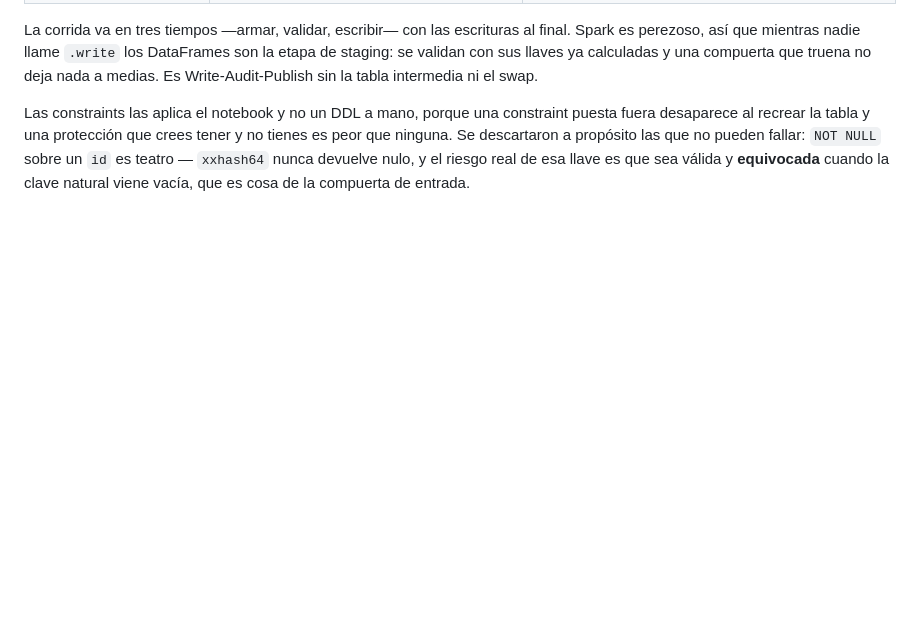
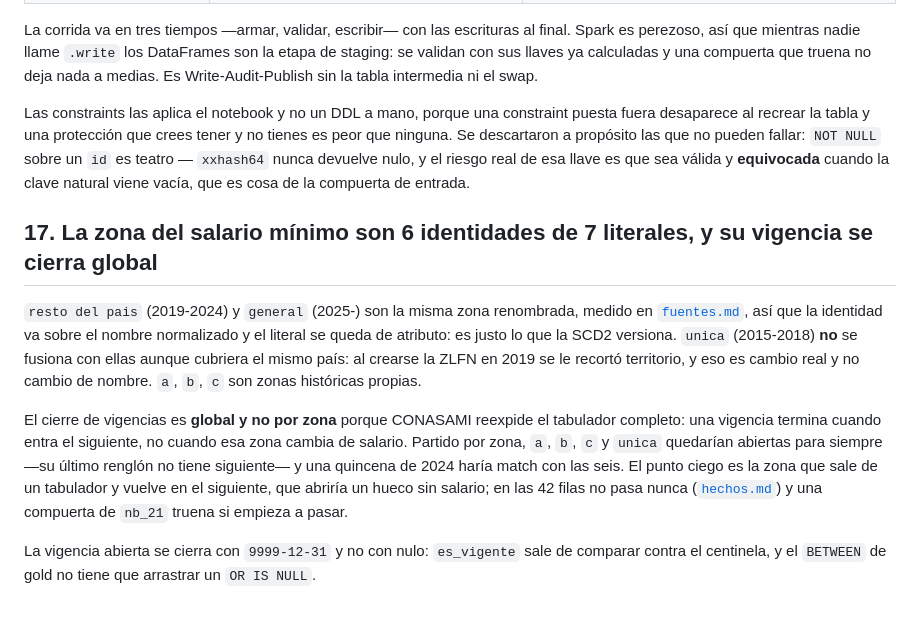
Before and after one commit to AldoMor00/indice-gansito, a Markdown page: docs/decisiones.md, the part around the change. Drawn GitHub-style; blank space fills up the shorter version.

Commit message:
Documenta el silver de CONASAMI: decisión #17, el tabulador sin huecos y el alcance de activityId

```diff
--- a/docs/decisiones.md
+++ b/docs/decisiones.md
@@ -275,3 +275,21 @@ desaparece al recrear la tabla y una protección que crees tener y no tienes es
 Se descartaron a propósito las que no pueden fallar: `NOT NULL` sobre un `id` es teatro —
 `xxhash64` nunca devuelve nulo, y el riesgo real de esa llave es que sea válida y **equivocada**
 cuando la clave natural viene vacía, que es cosa de la compuerta de entrada.
+
+## 17. La zona del salario mínimo son 6 identidades de 7 literales, y su vigencia se cierra global
+
+`resto del pais` (2019-2024) y `general` (2025-) son la misma zona renombrada, medido en
+[`fuentes.md`](fuentes.md), así que la identidad va sobre el nombre normalizado y el literal se
+queda de atributo: es justo lo que la SCD2 versiona. `unica` (2015-2018) **no** se fusiona con
+ellas aunque cubriera el mismo país: al crearse la ZLFN en 2019 se le recortó territorio, y eso
+es cambio real y no cambio de nombre. `a`, `b`, `c` son zonas históricas propias.
+
+El cierre de vigencias es **global y no por zona** porque CONASAMI reexpide el tabulador
+completo: una vigencia termina cuando entra el siguiente, no cuando esa zona cambia de salario.
+Partido por zona, `a`, `b`, `c` y `unica` quedarían abiertas para siempre —su último renglón no
+tiene siguiente— y una quincena de 2024 haría match con las seis. El punto ciego es la zona que
+sale de un tabulador y vuelve en el siguiente, que abriría un hueco sin salario; en las 42 filas
+no pasa nunca ([`hechos.md`](hechos.md)) y una compuerta de `nb_21` truena si empieza a pasar.
+
+La vigencia abierta se cierra con `9999-12-31` y no con nulo: `es_vigente` sale de comparar
+contra el centinela, y el `BETWEEN` de gold no tiene que arrastrar un `OR IS NULL`.
```
Also changed, not shown: docs/hechos.md (+10 -0 lines).
